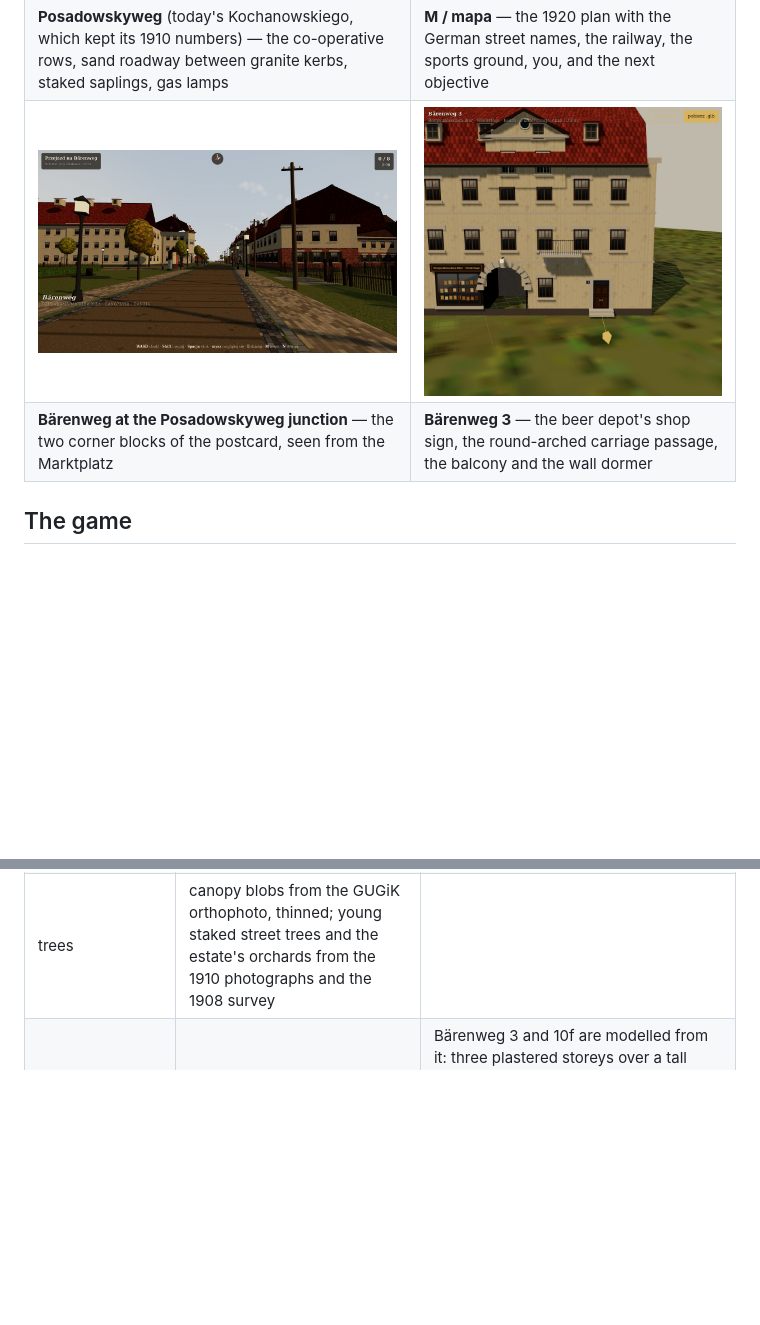
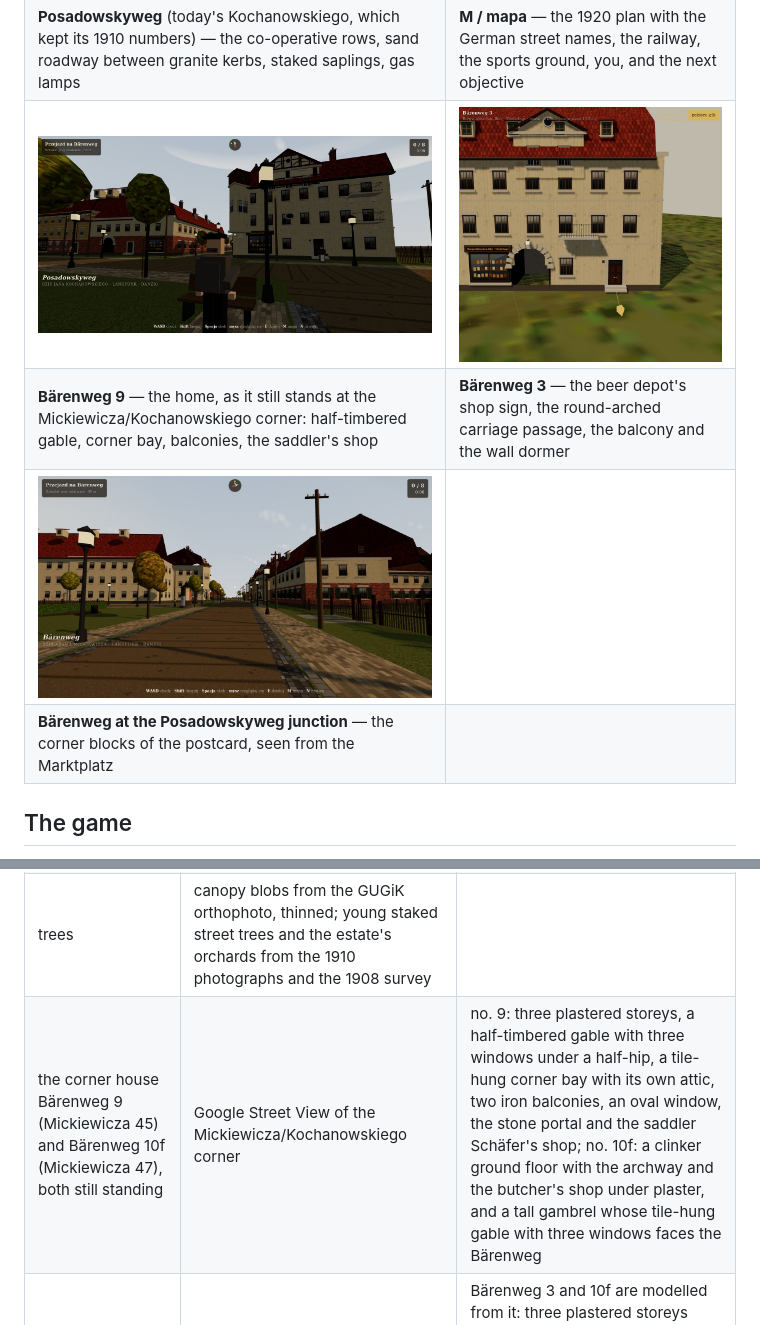
Before and after one commit to lakispro/gdansk-kolonia, a Markdown page: README.md, 2 parts joined by grey strips. GitHub-like rendering; pictures changed too: media/08-baerenweg9-corner.jpg (added); blank space fills up the shorter version.

Commit message:
Bärenweg 9 and 10f from Street View: half-timbered gable, tile-hung gables and bay, balconies, oval window, arch through the brick base
Co-Authored-By: Claude Fable 5.1 <noreply@anthropic.com>

```diff
--- a/README.md
+++ b/README.md
@@ -10,8 +10,10 @@ Live: **https://kolonia.lakis.pro** — phone (stick + drag to look, buttons to
 | **Bärenweg at the railway** — the Bahnwärter's house (Bärenweg 6, Schulist), the raised barrier, the cross-buck; you arrive here from the shift | **Bärenweg 9** — the colony corner house where Potrafki lives: brick ground floor, plastered upper storey, green shutters, mansard roof with roof windows |
 | ![Posadowskyweg](media/03-posadowskyweg.jpg) | ![the plan](media/04-map.jpg) |
 | **Posadowskyweg** (today's Kochanowskiego, which kept its 1910 numbers) — the co-operative rows, sand roadway between granite kerbs, staked saplings, gas lamps | **M / mapa** — the 1920 plan with the German street names, the railway, the sports ground, you, and the next objective |
-| ![the market-square corner](media/06-postcard-corner.jpg) | ![the carriage archway](media/07-archway.jpg) |
-| **Bärenweg at the Posadowskyweg junction** — the two corner blocks of the postcard, seen from the Marktplatz | **Bärenweg 3** — the beer depot's shop sign, the round-arched carriage passage, the balcony and the wall dormer |
+| ![Bärenweg 9 from the junction](media/08-baerenweg9-corner.jpg) | ![the carriage archway](media/07-archway.jpg) |
+| **Bärenweg 9** — the home, as it still stands at the Mickiewicza/Kochanowskiego corner: half-timbered gable, corner bay, balconies, the saddler's shop | **Bärenweg 3** — the beer depot's shop sign, the round-arched carriage passage, the balcony and the wall dormer |
+| ![the market-square corner](media/06-postcard-corner.jpg) | |
+| **Bärenweg at the Posadowskyweg junction** — the corner blocks of the postcard, seen from the Marktplatz | |
 
 ## The game
 
@@ -41,6 +43,7 @@ Controls — phone: left stick walks, drag anywhere else to look, **skok** jumps
 | plot boundaries | EGiB cadastral parcels via the GUGiK ULDK service (165 parcels) | picket fences, iron railings on brick dwarf walls, hedges and gates on the real property lines |
 | relief | GUGiK NMT (digital terrain model), 10 m grid over 500 m | the gentle fall from ~6.5 m ASL in the west to ~4 m by the railway; everything sits on it |
 | trees | canopy blobs from the GUGiK orthophoto, thinned; young staked street trees and the estate's orchards from the 1910 photographs and the 1908 survey | |
+| the corner house Bärenweg 9 (Mickiewicza 45) and Bärenweg 10f (Mickiewicza 47), both still standing | Google Street View of the Mickiewicza/Kochanowskiego corner | no. 9: three plastered storeys, a half-timbered gable with three windows under a half-hip, a tile-hung corner bay with its own attic, two iron balconies, an oval window, the stone portal and the saddler Schäfer's shop; no. 10f: a clinker ground floor with the archway and the butcher's shop under plaster, and a tall gambrel whose tile-hung gable with three windows faces the Bärenweg |
 | the two corner blocks at the junction | the postcard "Reichskolonie Dzg.-Langfuhr · Bärenweg" (J. Wasielewski's collection) | Bärenweg 3 and 10f are modelled from it: three plastered storeys over a tall shop floor, a round-arched carriage passage with voussoirs and a keystone, a gabled wall dormer (Zwerchhaus) with a round window, a row of hooded dormers in the mansard, a projecting corner bay and an iron balcony |
 | the look of the houses | the 1910 photographs of Posadowskyweg 82–86 and 99 (Paul Kadereit, *Moderne Bauformen*), the postcards, present-day details | brick ground floors and surrounds, light plaster, wooden shutters, mansard and gabled roofs with roof windows, picket fences, sand roadways, gas lamps |
 
```
Also changed, not shown: 5 other files.
